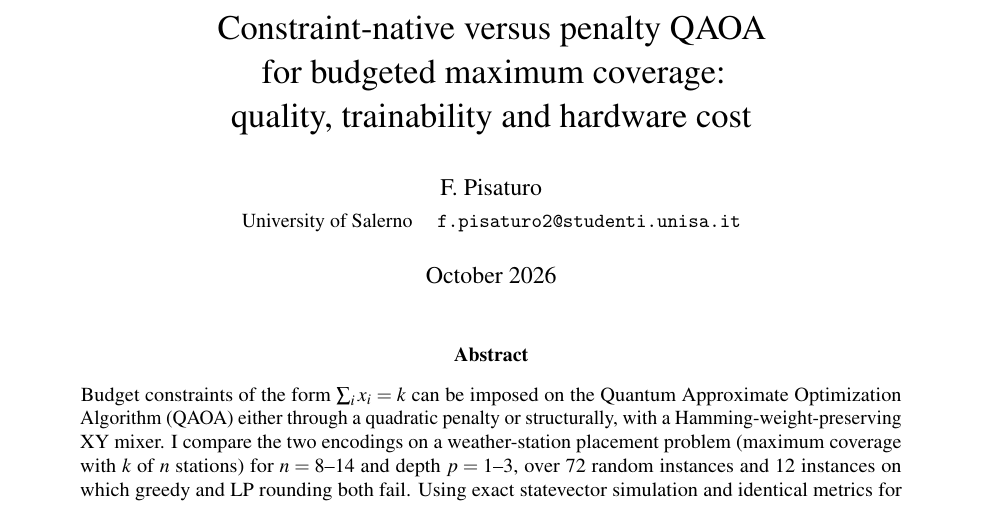
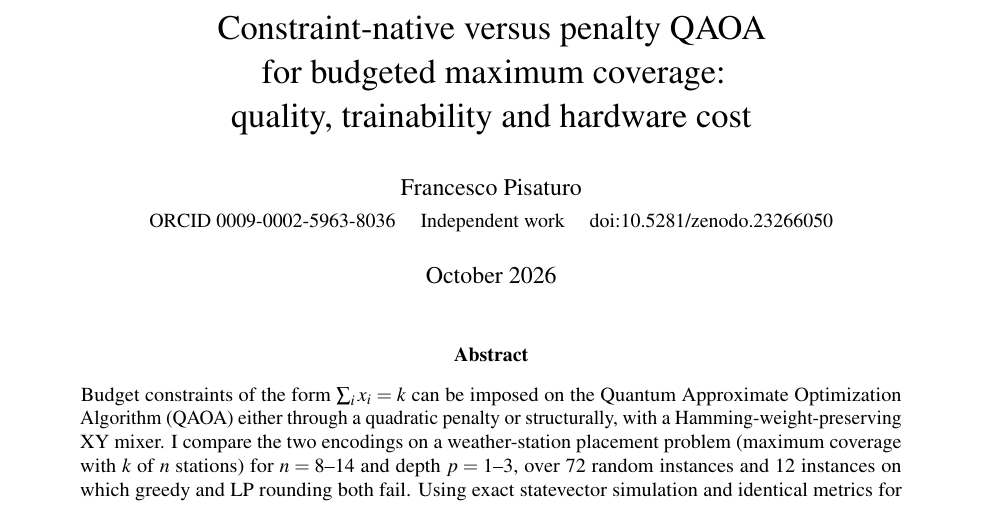
Before and after one commit to DevCisco/QuantumForecast, a LaTeX paper (report/report.tex): part of page 1 of 6, cut so that both start at the same text. Compiled offline with pdfLaTeX.

Commit message:
Add files via upload

```diff
--- a/report/report.tex
+++ b/report/report.tex
@@ -15,7 +15,7 @@
 \newcommand{\Ptight}{P_{\rm tight}}
 
 \title{\vspace{-1.2cm}Constraint-native versus penalty QAOA\\ for budgeted maximum coverage:\\ quality, trainability and hardware cost}
-\author{F.~Pisaturo\\[2pt]\small University of Salerno \quad \texttt{f.pisaturo2@studenti.unisa.it}}
+\author{Francesco Pisaturo\\[2pt]\small ORCID \href{https://orcid.org/0009-0002-5963-8036}{0009-0002-5963-8036} \quad Independent work \quad doi:\href{https://doi.org/10.5281/zenodo.23266050}{10.5281/zenodo.23266050}}
 \date{October 2026}
 
 \begin{document}
```
Also changed, not shown: README.md, report/report.pdf, 2 other files.
